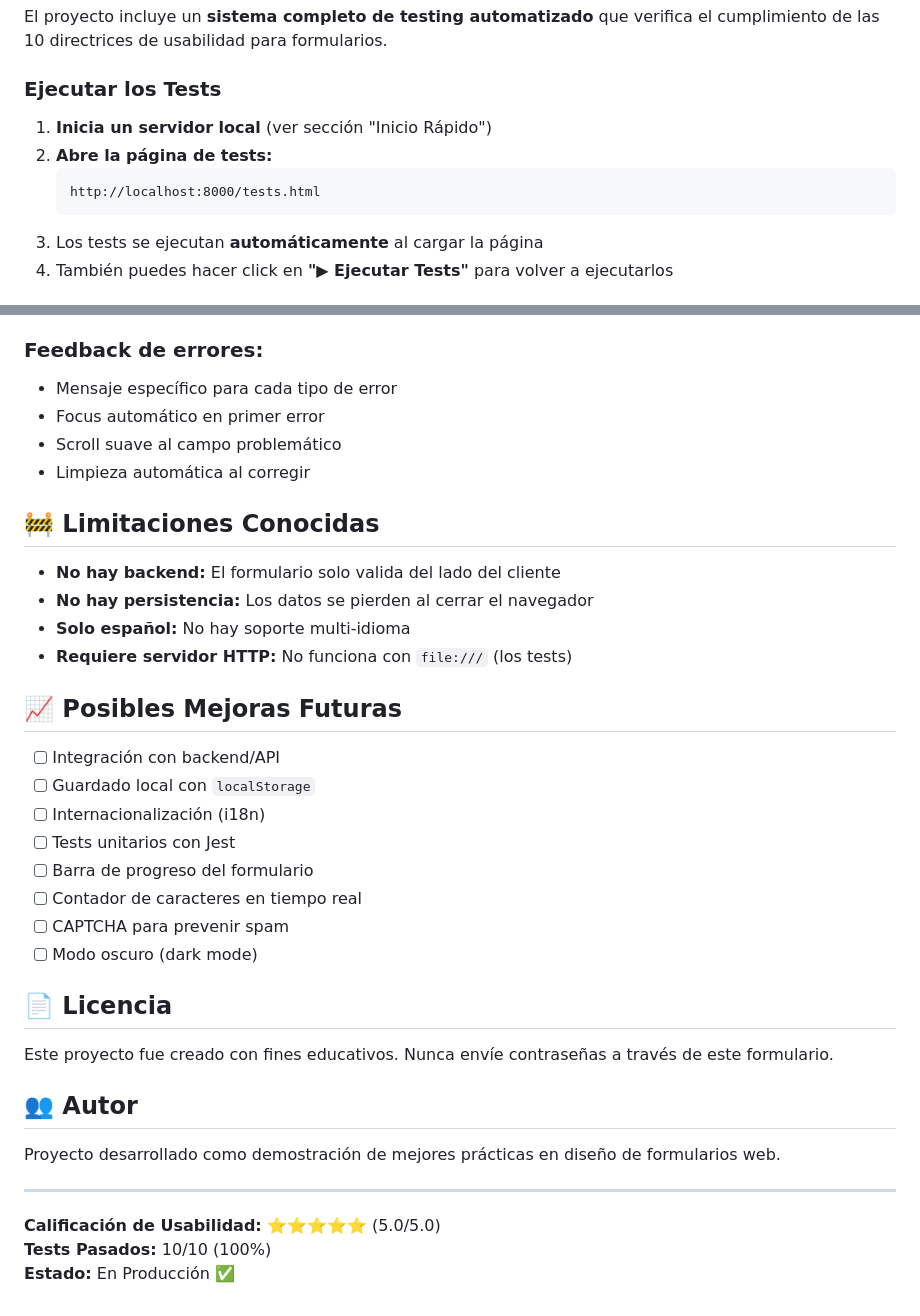
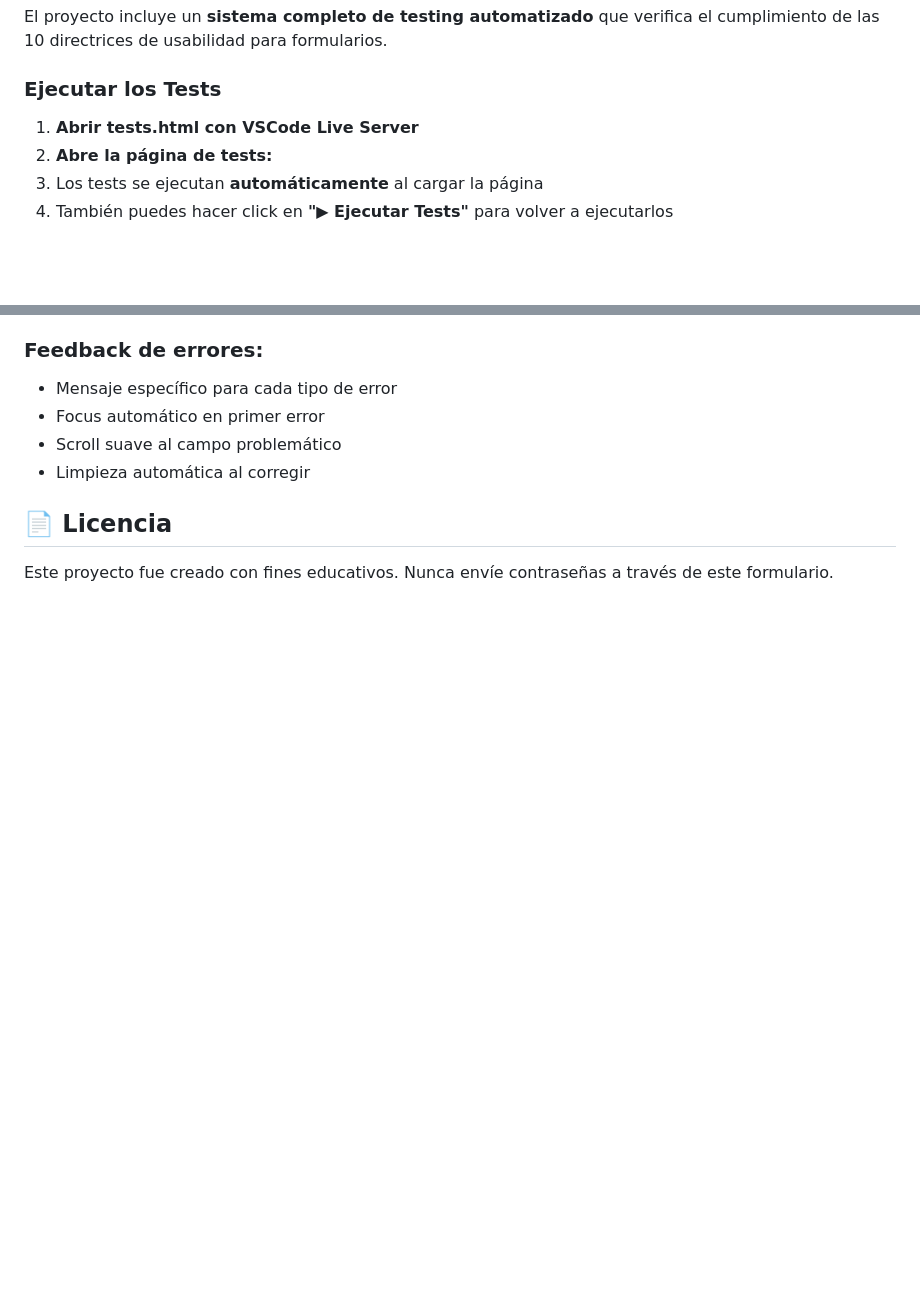
Before and after one commit to xDonobait/tarea, a Markdown page: README.md, 2 parts joined by grey strips. GitHub-like rendering; blank space fills up the shorter version.

Commit message:
clean up README

````diff
--- a/README.md
+++ b/README.md
@@ -76,11 +76,8 @@ El proyecto incluye un **sistema completo de testing automatizado** que verifica
 
 ### Ejecutar los Tests
 
-1. **Inicia un servidor local** (ver sección "Inicio Rápido")
+1. **Abrir tests.html con VSCode Live Server**
 2. **Abre la página de tests:**
-   ```
-   http://localhost:8000/tests.html
-   ```
 3. Los tests se ejecutan **automáticamente** al cargar la página
 4. También puedes hacer click en **"▶ Ejecutar Tests"** para volver a ejecutarlos
 
@@ -240,34 +237,7 @@ El formulario se adapta automáticamente a diferentes tamaños de pantalla:
 - Scroll suave al campo problemático
 - Limpieza automática al corregir
 
-## 🚧 Limitaciones Conocidas
-
-- **No hay backend:** El formulario solo valida del lado del cliente
-- **No hay persistencia:** Los datos se pierden al cerrar el navegador
-- **Solo español:** No hay soporte multi-idioma
-- **Requiere servidor HTTP:** No funciona con `file:///` (los tests)
-
-## 📈 Posibles Mejoras Futuras
-
-- [ ] Integración con backend/API
-- [ ] Guardado local con `localStorage`
-- [ ] Internacionalización (i18n)
-- [ ] Tests unitarios con Jest
-- [ ] Barra de progreso del formulario
-- [ ] Contador de caracteres en tiempo real
-- [ ] CAPTCHA para prevenir spam
-- [ ] Modo oscuro (dark mode)
 
 ## 📄 Licencia
 
 Este proyecto fue creado con fines educativos. Nunca envíe contraseñas a través de este formulario.
-
-## 👥 Autor
-
-Proyecto desarrollado como demostración de mejores prácticas en diseño de formularios web.
-
----
-
-**Calificación de Usabilidad:** ⭐⭐⭐⭐⭐ (5.0/5.0)
-**Tests Pasados:** 10/10 (100%)
-**Estado:** En Producción ✅
````
